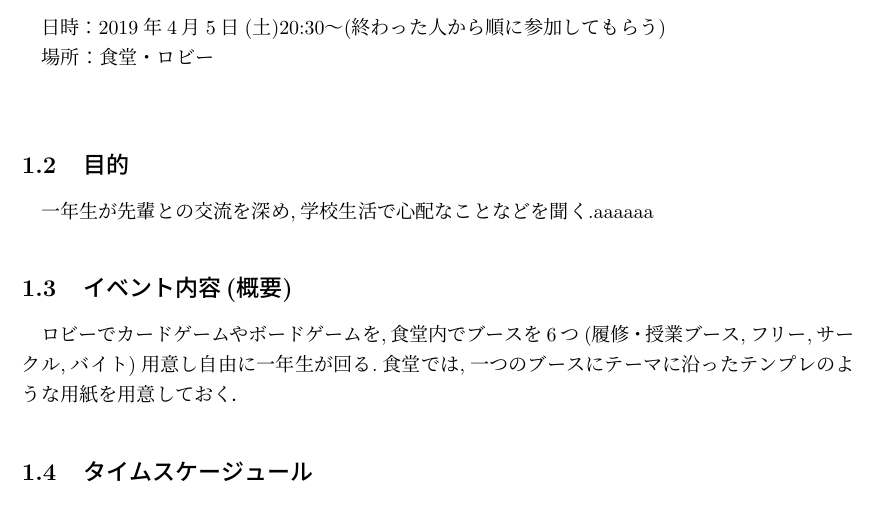
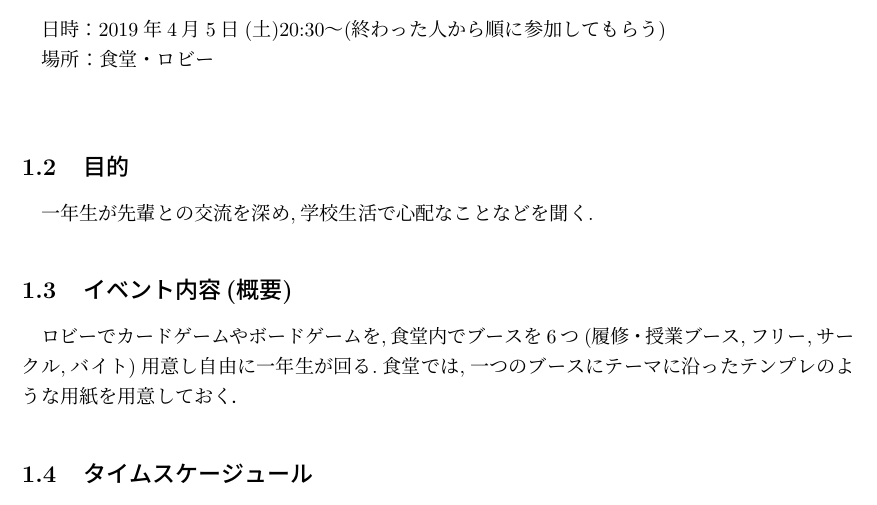
Before and after one commit to KusakaIzumi/Otameshi, a LaTeX document (Ver4/13/zadankai.tex): part of page 1 of 2, cut so that both start at the same text. Compiled offline with pLaTeX and dvipdfmx.

Commit message:
いじりなおしました

```diff
--- a/Ver4/13/zadankai.tex
+++ b/Ver4/13/zadankai.tex
@@ -8,7 +8,7 @@
 日時：2019年4月5日(土)20:30〜(終わった人から順に参加してもらう)\\
 \ \ \ 場所：食堂・ロビー\\
 \subsection{目的}
-一年生が先輩との交流を深め,学校生活で心配なことなどを聞く.aaaaaa
+一年生が先輩との交流を深め,学校生活で心配なことなどを聞く.
 \subsection{イベント内容(概要)}
 ロビーでカードゲームやボードゲームを,食堂内でブースを6つ(履修・授業ブース,フリー,サークル,バイト)用意し自由に一年生が回る.食堂では,一つのブースに
 テーマに沿ったテンプレのような用紙を用意しておく．
```
